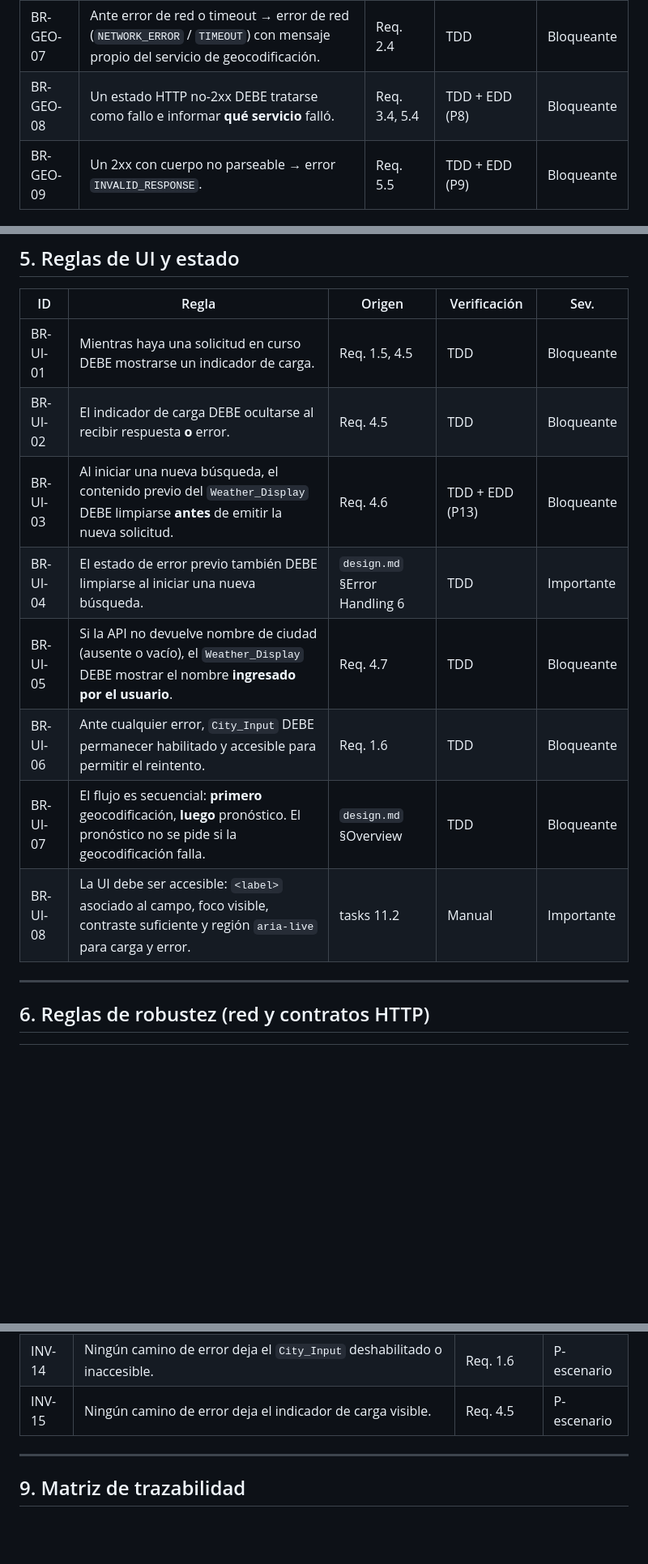
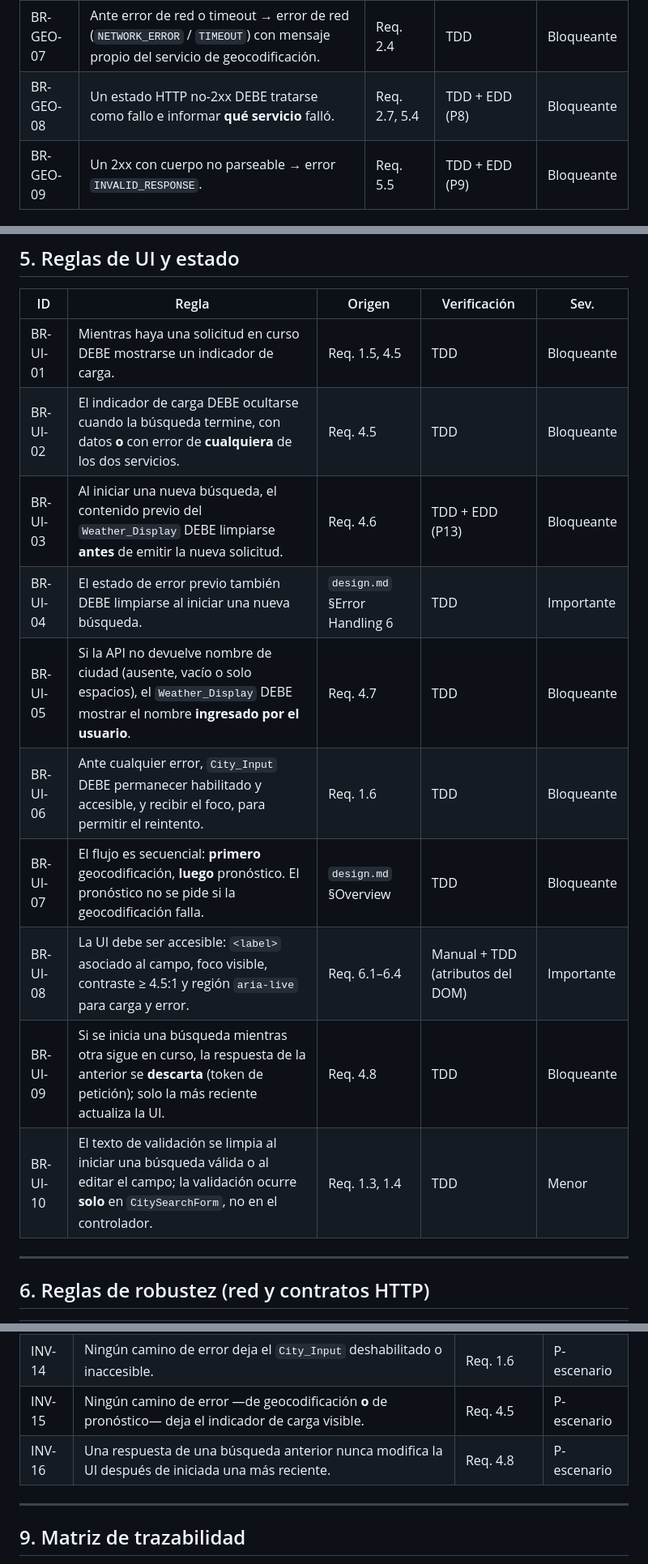
Before and after one commit to ValentinaCham/Lab03_Kiro_Specs, a Markdown page: BUSSINESS_RULES.md, 3 parts joined by grey strips. Shown at 81% size. Drawn GitHub-style; blank space fills up the shorter version.

```diff
--- a/BUSSINESS_RULES.md
+++ b/BUSSINESS_RULES.md
@@ -42,7 +42,7 @@
 | BR-GEO-05 | Si `results` está ausente o vacío → error `CITY_NOT_FOUND`. | Req. 2.3 | TDD | Bloqueante |
 | BR-GEO-06 | Si `latitude` o `longitude` del primer resultado falta, es `null` o no es numérico → error `CITY_NOT_FOUND` (se trata como cero resultados válidos). | Req. 2.6 | TDD + EDD (P5) | Bloqueante |
 | BR-GEO-07 | Ante error de red o timeout → error de red (`NETWORK_ERROR` / `TIMEOUT`) con mensaje propio del servicio de geocodificación. | Req. 2.4 | TDD | Bloqueante |
-| BR-GEO-08 | Un estado HTTP no-2xx DEBE tratarse como fallo e informar **qué servicio** falló. | Req. 3.4, 5.4 | TDD + EDD (P8) | Bloqueante |
+| BR-GEO-08 | Un estado HTTP no-2xx DEBE tratarse como fallo e informar **qué servicio** falló. | Req. 2.7, 5.4 | TDD + EDD (P8) | Bloqueante |
 | BR-GEO-09 | Un 2xx con cuerpo no parseable → error `INVALID_RESPONSE`. | Req. 5.5 | TDD + EDD (P9) | Bloqueante |
 
 ---
@@ -79,13 +79,15 @@
 | ID | Regla | Origen | Verificación | Sev. |
 |----|-------|--------|--------------|------|
 | BR-UI-01 | Mientras haya una solicitud en curso DEBE mostrarse un indicador de carga. | Req. 1.5, 4.5 | TDD | Bloqueante |
-| BR-UI-02 | El indicador de carga DEBE ocultarse al recibir respuesta **o** error. | Req. 4.5 | TDD | Bloqueante |
+| BR-UI-02 | El indicador de carga DEBE ocultarse cuando la búsqueda termine, con datos **o** con error de **cualquiera** de los dos servicios. | Req. 4.5 | TDD | Bloqueante |
 | BR-UI-03 | Al iniciar una nueva búsqueda, el contenido previo del `Weather_Display` DEBE limpiarse **antes** de emitir la nueva solicitud. | Req. 4.6 | TDD + EDD (P13) | Bloqueante |
 | BR-UI-04 | El estado de error previo también DEBE limpiarse al iniciar una nueva búsqueda. | `design.md` §Error Handling 6 | TDD | Importante |
-| BR-UI-05 | Si la API no devuelve nombre de ciudad (ausente o vacío), el `Weather_Display` DEBE mostrar el nombre **ingresado por el usuario**. | Req. 4.7 | TDD | Bloqueante |
-| BR-UI-06 | Ante cualquier error, `City_Input` DEBE permanecer habilitado y accesible para permitir el reintento. | Req. 1.6 | TDD | Bloqueante |
+| BR-UI-05 | Si la API no devuelve nombre de ciudad (ausente, vacío o solo espacios), el `Weather_Display` DEBE mostrar el nombre **ingresado por el usuario**. | Req. 4.7 | TDD | Bloqueante |
+| BR-UI-06 | Ante cualquier error, `City_Input` DEBE permanecer habilitado y accesible, y recibir el foco, para permitir el reintento. | Req. 1.6 | TDD | Bloqueante |
 | BR-UI-07 | El flujo es secuencial: **primero** geocodificación, **luego** pronóstico. El pronóstico no se pide si la geocodificación falla. | `design.md` §Overview | TDD | Bloqueante |
-| BR-UI-08 | La UI debe ser accesible: `<label>` asociado al campo, foco visible, contraste suficiente y región `aria-live` para carga y error. | tasks 11.2 | Manual | Importante |
+| BR-UI-08 | La UI debe ser accesible: `<label>` asociado al campo, foco visible, contraste ≥ 4.5:1 y región `aria-live` para carga y error. | Req. 6.1–6.4 | Manual + TDD (atributos del DOM) | Importante |
+| BR-UI-09 | Si se inicia una búsqueda mientras otra sigue en curso, la respuesta de la anterior se **descarta** (token de petición); solo la más reciente actualiza la UI. | Req. 4.8 | TDD | Bloqueante |
+| BR-UI-10 | El texto de validación se limpia al iniciar una búsqueda válida o al editar el campo; la validación ocurre **solo** en `CitySearchForm`, no en el controlador. | Req. 1.3, 1.4 | TDD | Menor |
 
 ---
 
@@ -144,7 +151,8 @@ Estas afirmaciones DEBEN ser verdaderas en **todo** momento de la ejecución, in
 | INV-12 | El `Weather_Display` renderizado contiene siempre nombre de ciudad + los tres valores con su unidad. | Req. 4.1–4.4 | P12 |
 | INV-13 | El `Weather_Display` está vacío mientras una nueva búsqueda está en curso. | Req. 4.6 | P13 |
 | INV-14 | Ningún camino de error deja el `City_Input` deshabilitado o inaccesible. | Req. 1.6 | P-escenario |
-| INV-15 | Ningún camino de error deja el indicador de carga visible. | Req. 4.5 | P-escenario |
+| INV-15 | Ningún camino de error —de geocodificación **o** de pronóstico— deja el indicador de carga visible. | Req. 4.5 | P-escenario |
+| INV-16 | Una respuesta de una búsqueda anterior nunca modifica la UI después de iniciada una más reciente. | Req. 4.8 | P-escenario |
 
 ---
 
```
Also changed, not shown: other parts of BUSSINESS_RULES.md (+28 -12 lines).
